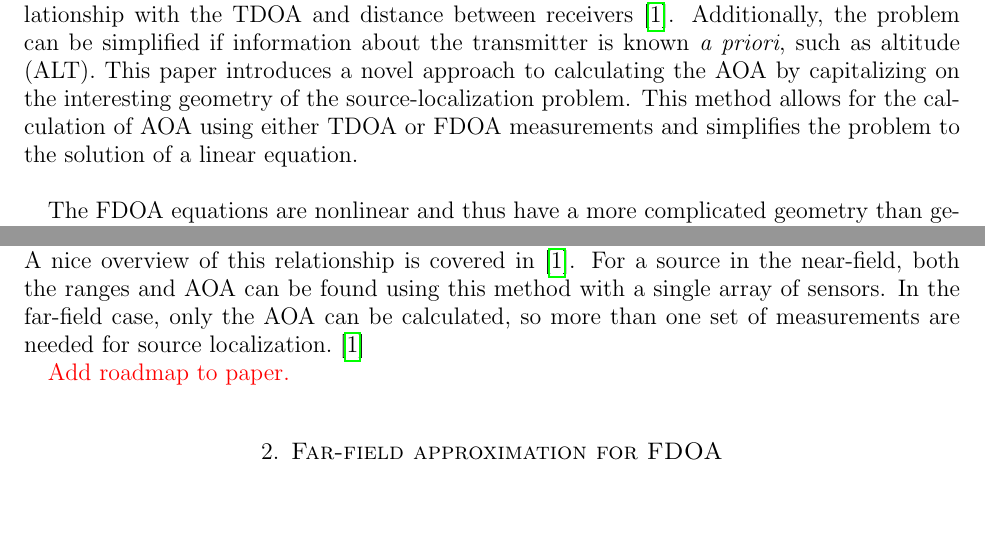
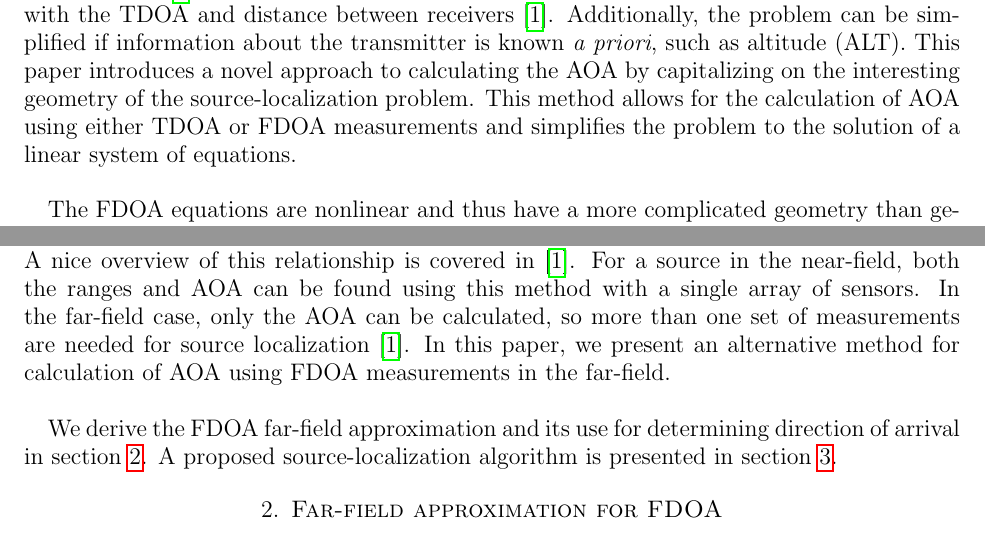
Before and after one commit to camer1kj/FarfieldFDOAPaper, a LaTeX paper (FDOA_FF_main.tex, which reads background.tex): two parts of page 1 of 4, joined at a grey line, cut so that both start at the same text, the shorter picture padded with empty space. Compiled offline with pdfLaTeX.

Commit message:
Reworded some paragraphs

```diff
--- a/background.tex
+++ b/background.tex
@@ -1,9 +1,9 @@
 \section{Introduction}
 \label{s:intro}
-Locating a radio-frequency transmitter is a vital step in blah blah applications. Source localization is often performed using measurements of the transmitted signal obtained by several nearby receivers. Specific observable quantities include the time difference of arrival (TDOA) and frequency difference of arrival (FDOA) between receivers. When the distance between the receivers and the transmitter is much greater than the distance between the receivers (far-field case), the angle of arrival (AOA) can be found using the geometric relationship with the TDOA and distance between receivers~\cite{Benesty2008}. Additionally, the problem can be simplified if information about the transmitter is known {\em a priori}, such as altitude (ALT). This paper introduces a novel approach to calculating the AOA by capitalizing on the interesting geometry of the source-localization problem. This method allows for the calculation of AOA using either TDOA or FDOA measurements and simplifies the problem to the solution of a linear equation. \\
+Locating a radio-frequency transmitter is a vital step in many applications. Source localization is often performed using measurements of the transmitted signal obtained by several nearby receivers. Specific observable quantities include the time difference of arrival (TDOA) and frequency difference of arrival (FDOA) between receivers. When the distance between the receivers and the transmitter is much greater than the distance between the receivers (far-field case~\cite{Cheney2009}), the angle of arrival (AOA) can be found using the geometric relationship with the TDOA and distance between receivers~\cite{Benesty2008}. Additionally, the problem can be simplified if information about the transmitter is known {\em a priori}, such as altitude (ALT). This paper introduces a novel approach to calculating the AOA by capitalizing on the interesting geometry of the source-localization problem. This method allows for the calculation of AOA using either TDOA or FDOA measurements and simplifies the problem to the solution of a linear system of equations. \\
 
-The FDOA equations are nonlinear and thus have a more complicated geometry than geolocation with TDOA measurements only. While the FDOA measurements are often used as an additional constraint to the TDOA geolocation systems (TDOA/FDOA localization)~\cite{Ho1997}, only a few algorithms have been developed using FDOA alone (us, ~\cite{Jinzhou2012}). There are some special cases where it is desirable to solve for the emitter location using FDOA only. For instance in the case of a narrowband signal with a long pulse duration, the Doppler resolution is higher than the range resolution and it can be difficult to measure the TDOA accurately~\cite{Cheney2009,Mason2005,Jinzhou2012}. \\
+The FDOA equations are nonlinear and thus have a more complicated geometry than geolocation with TDOA measurements only. While the FDOA measurements are often used as an additional constraint to the TDOA geolocation systems (TDOA/FDOA localization)~\cite{Ho1997}, only a few algorithms have been developed using FDOA alone (~\cite{Cameron,Jinzhou2012}). There are some special cases where it is desirable to solve for the emitter location using FDOA only. For instance in the case of a narrowband signal with a long pulse duration, the Doppler resolution is higher than the range resolution and it can be difficult to measure the TDOA accurately~\cite{Cheney2009,Mason2005,Jinzhou2012}. \\
 
-As mentioned above, the angle of arrival (AOA), sometimes referred to as the direction of arrival (DOA), is usually calculated using basic trigonometry and TDOA measurements. A nice overview of this relationship is covered in~\cite{Benesty2008}. For a source in the near-field, both the ranges and AOA can be found using this method with a single array of sensors. In the far-field case, only the AOA can be calculated, so more than one set of measurements are needed for source localization.~\cite{Benesty2008}
+As mentioned above, the angle of arrival (AOA), sometimes referred to as the direction of arrival (DOA), is usually calculated using basic trigonometry and TDOA measurements. A nice overview of this relationship is covered in~\cite{Benesty2008}. For a source in the near-field, both the ranges and AOA can be found using this method with a single array of sensors. In the far-field case, only the AOA can be calculated, so more than one set of measurements are needed for source localization~\cite{Benesty2008}. In this paper, we present an alternative method for calculation of AOA using FDOA measurements in the far-field. \\
 
-\red{Add roadmap to paper. }
+We derive the FDOA far-field approximation and its use for determining direction of arrival in section \ref{s:FDOA}. A proposed source-localization algorithm is presented in section \ref{s:algorithm}.
```
